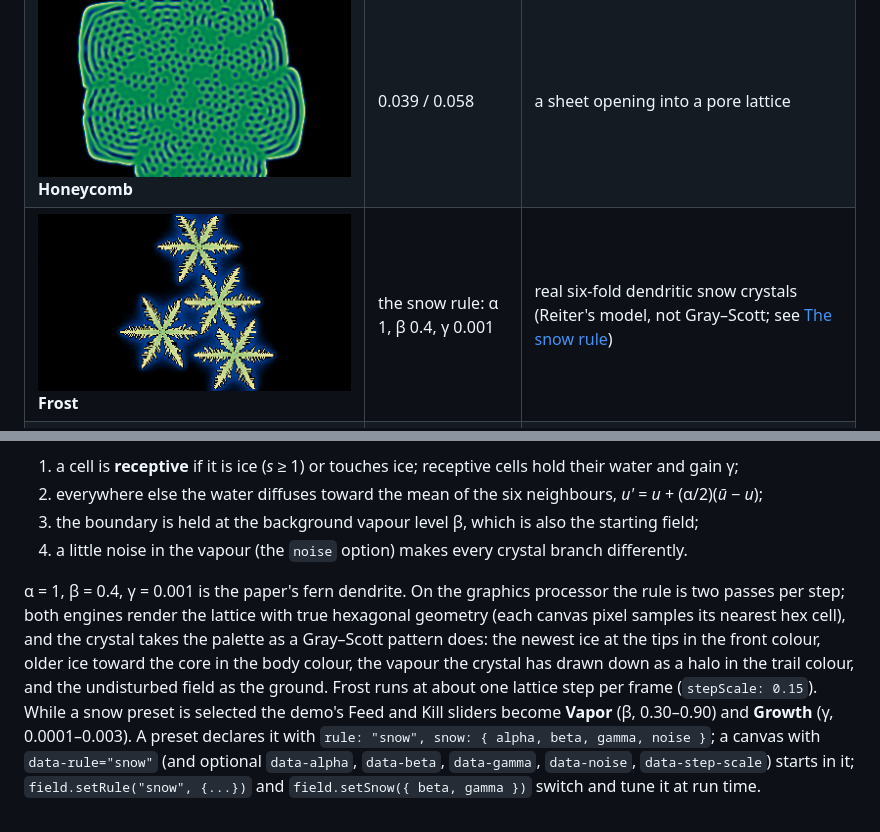
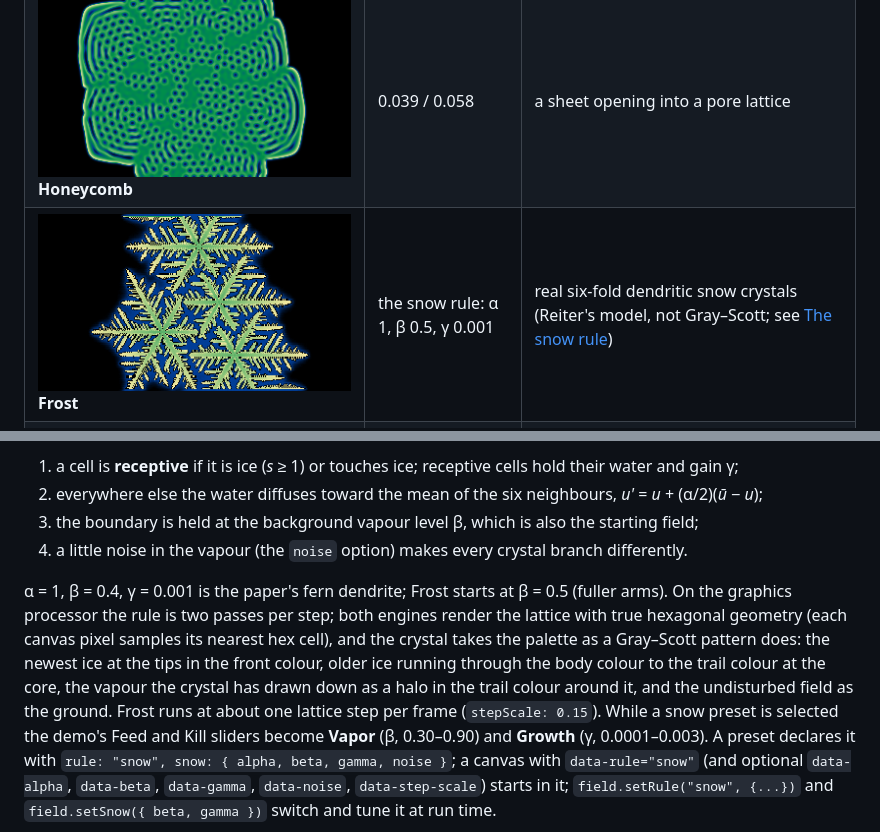
Before and after one commit to cs-training-systems/morphogen, a Markdown page: README.md, 2 parts joined by grey strips. Drawn GitHub-style; pictures changed too: docs/media/preset-frost.png.

```diff
--- a/README.md
+++ b/README.md
@@ -139,7 +139,7 @@ are plain descriptors; the demo's notes give the technical term and the simplest
 | ![](docs/media/preset-meandric.png) **Meandric** | 0.029 / 0.057 | labyrinthine stripes (a Turing pattern) |
 | ![](docs/media/preset-swarm.png) **Swarm** | 0.014 / 0.054 | a crowd of travelling, dividing spots |
 | ![](docs/media/preset-honeycomb.png) **Honeycomb** | 0.039 / 0.058 | a sheet opening into a pore lattice |
-| ![](docs/media/preset-frost.png) **Frost** | the snow rule: α 1, β 0.4, γ 0.001 | real six-fold dendritic snow crystals (Reiter's model, not Gray–Scott; see [The snow rule](#the-snow-rule)) |
+| ![](docs/media/preset-frost.png) **Frost** | the snow rule: α 1, β 0.5, γ 0.001 | real six-fold dendritic snow crystals (Reiter's model, not Gray–Scott; see [The snow rule](#the-snow-rule)) |
 | ![](docs/media/preset-turbulence.png) **Turbulence** | 0.026 / 0.051 | spatiotemporal chaos that never settles |
 | ![](docs/media/preset-mitosis.png) **Mitosis** | 0.037 / 0.065 | self-replicating spots |
 | ![](docs/media/preset-phyllotaxis.png) **Phyllotaxis** | 0.030 / 0.062 | a sunflower head built on the golden angle, one spot at a time |
@@ -162,11 +162,12 @@ six-armed dendrite is a diffusion-limited crystal, which Gray–Scott cannot gro
 3. the boundary is held at the background vapour level β, which is also the starting field;
 4. a little noise in the vapour (the `noise` option) makes every crystal branch differently.
 
-α = 1, β = 0.4, γ = 0.001 is the paper's fern dendrite. On the graphics processor the rule is two
+α = 1, β = 0.4, γ = 0.001 is the paper's fern dendrite; Frost starts at β = 0.5 (fuller arms). On the graphics processor the rule is two
 passes per step; both engines render the lattice with true hexagonal geometry (each canvas pixel
 samples its nearest hex cell), and the crystal takes the palette as a Gray–Scott pattern does: the
-newest ice at the tips in the front colour, older ice toward the core in the body colour, the vapour
-the crystal has drawn down as a halo in the trail colour, and the undisturbed field as the ground.
+newest ice at the tips in the front colour, older ice running through the body colour to the trail
+colour at the core, the vapour the crystal has drawn down as a halo in the trail colour around it, and
+the undisturbed field as the ground.
 Frost runs at about one lattice step per frame (`stepScale: 0.15`). While a snow preset is selected
 the demo's Feed and Kill sliders become **Vapor** (β, 0.30–0.90) and **Growth** (γ, 0.0001–0.003).
 A preset declares it with `rule: "snow", snow: { alpha, beta, gamma, noise }`; a canvas with
```
Also changed, not shown: CHANGELOG.md (+5 -3 lines), 1 other file.
